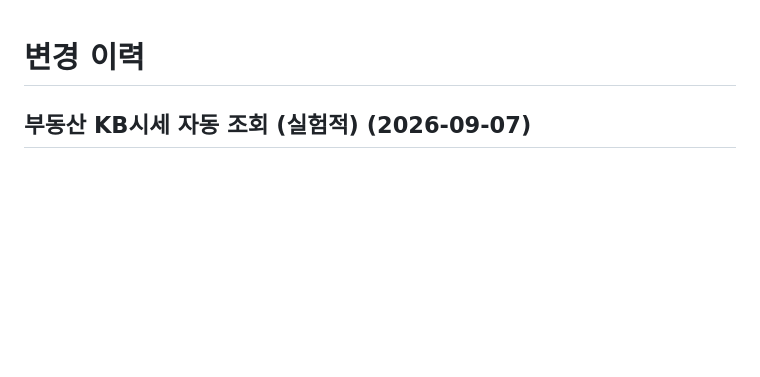
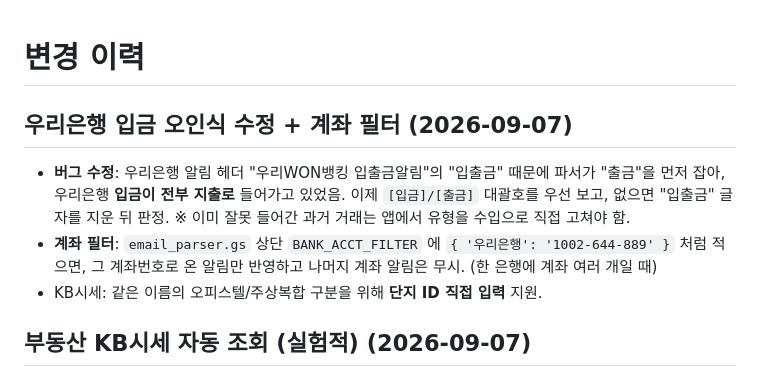
Before and after one commit to TJ-Kang333/portfolio-manager, a Markdown page: CHANGELOG.md, the part around the change. GitHub-like rendering; blank space fills up the shorter version.

Commit message:
Update CHANGELOG for 우리은행 입금 fix + account filter
Co-Authored-By: Claude Sonnet 5 <noreply@anthropic.com>

```diff
--- a/CHANGELOG.md
+++ b/CHANGELOG.md
@@ -1,4 +1,14 @@
 # 변경 이력
+
+## 우리은행 입금 오인식 수정 + 계좌 필터 (2026-09-07)
+
+- **버그 수정**: 우리은행 알림 헤더 "우리WON뱅킹 입출금알림"의 "입출금" 때문에 파서가
+  "출금"을 먼저 잡아, 우리은행 **입금이 전부 지출로** 들어가고 있었음. 이제 `[입금]/[출금]`
+  대괄호를 우선 보고, 없으면 "입출금" 글자를 지운 뒤 판정.
+  ※ 이미 잘못 들어간 과거 거래는 앱에서 유형을 수입으로 직접 고쳐야 함.
+- **계좌 필터**: `email_parser.gs` 상단 `BANK_ACCT_FILTER` 에 `{ '우리은행': '1002-644-889' }`
+  처럼 적으면, 그 계좌번호로 온 알림만 반영하고 나머지 계좌 알림은 무시. (한 은행에 계좌 여러 개일 때)
+- KB시세: 같은 이름의 오피스텔/주상복합 구분을 위해 **단지 ID 직접 입력** 지원.
 
 ## 부동산 KB시세 자동 조회 (실험적) (2026-09-07)
 
```
